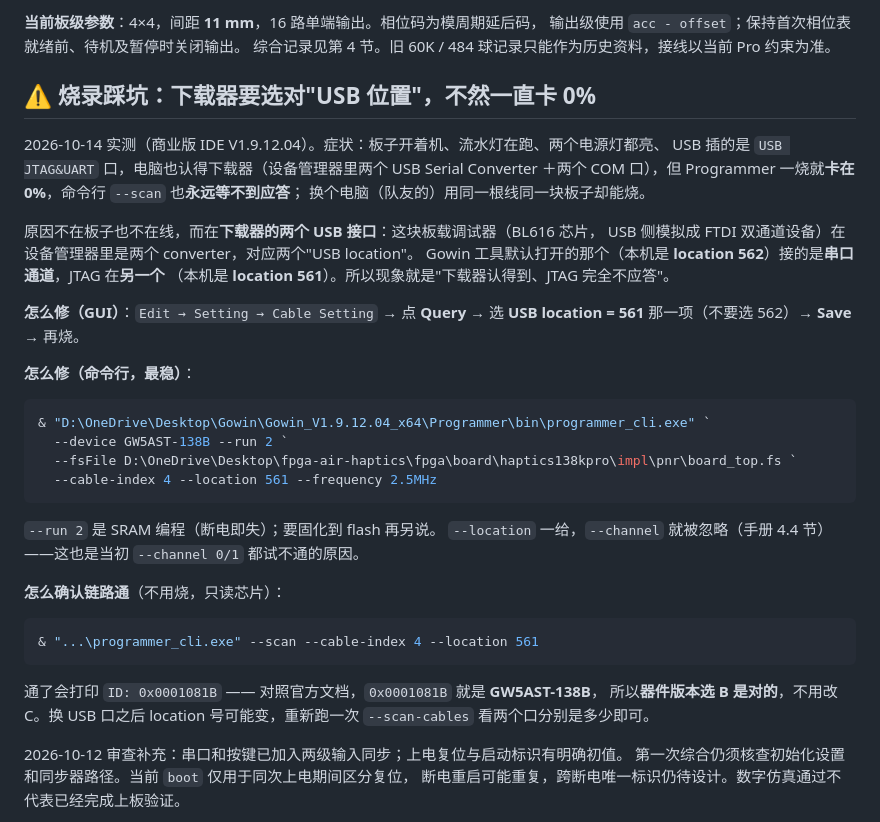
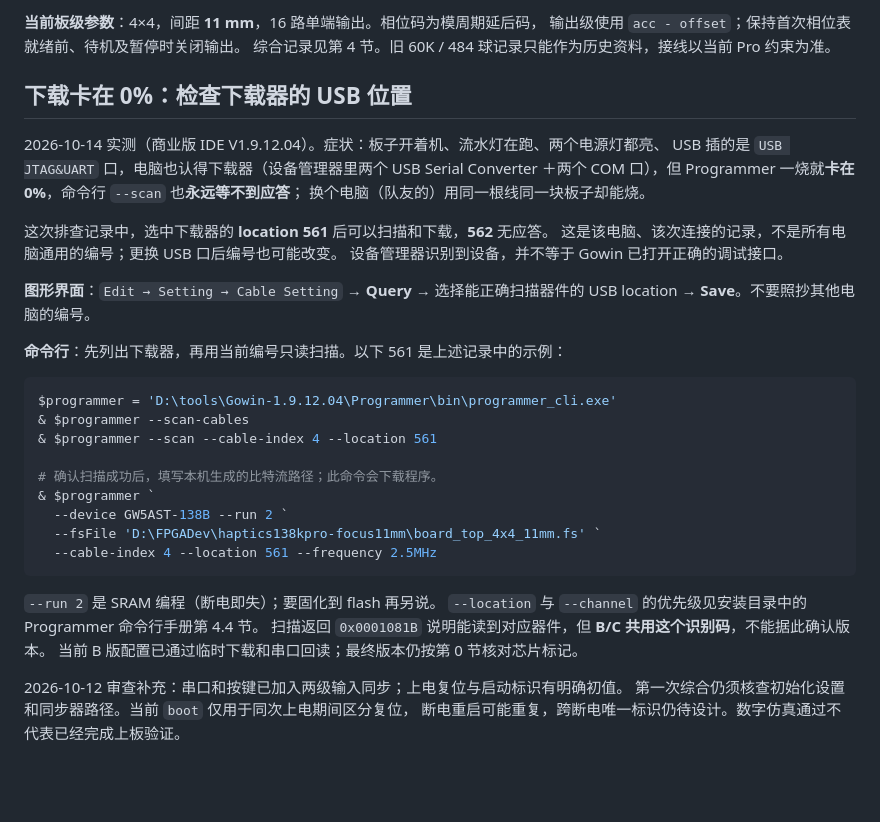
Before and after one commit to Cody-ic/fpga-air-haptics, a Markdown page: fpga/board/README.md, the part around the change. Drawn GitHub-style; blank space fills up the shorter version.

Commit message:
docs: clarify programmer location and device revision checks

````diff
--- a/fpga/board/README.md
+++ b/fpga/board/README.md
@@ -36,42 +36,38 @@
 输出级使用 `acc - offset`；保持首次相位表就绪前、待机及暂停时关闭输出。
 综合记录见第 4 节。旧 60K / 484 球记录只能作为历史资料，接线以当前 Pro 约束为准。
 
-## ⚠️ 烧录踩坑：下载器要选对"USB 位置"，不然一直卡 0%
+## 下载卡在 0%：检查下载器的 USB 位置
 
 2026-10-14 实测（商业版 IDE V1.9.12.04）。症状：板子开着机、流水灯在跑、两个电源灯都亮、
 USB 插的是 `USB JTAG&UART` 口，电脑也认得下载器（设备管理器里两个 USB Serial Converter
 ＋两个 COM 口），但 Programmer 一烧就**卡在 0%**，命令行 `--scan` 也**永远等不到应答**；
 换个电脑（队友的）用同一根线同一块板子却能烧。
 
-原因不在板子也不在线，而在**下载器的两个 USB 接口**：这块板载调试器（BL616 芯片，
-USB 侧模拟成 FTDI 双通道设备）在设备管理器里是两个 converter，对应两个"USB location"。
-Gowin 工具默认打开的那个（本机是 **location 562**）接的是**串口通道**，JTAG 在**另一个**
-（本机是 **location 561**）。所以现象就是"下载器认得到、JTAG 完全不应答"。
+这次排查记录中，选中下载器的 **location 561** 后可以扫描和下载，**562** 无应答。
+这是该电脑、该次连接的记录，不是所有电脑通用的编号；更换 USB 口后编号也可能改变。
+设备管理器识别到设备，并不等于 Gowin 已打开正确的调试接口。
 
-**怎么修（GUI）**：`Edit → Setting → Cable Setting` → 点 **Query** → 选 **USB location = 561**
-那一项（不要选 562）→ **Save** → 再烧。
+**图形界面**：`Edit → Setting → Cable Setting` → **Query** → 选择能正确扫描器件的
+USB location → **Save**。不要照抄其他电脑的编号。
 
-**怎么修（命令行，最稳）**：
+**命令行**：先列出下载器，再用当前编号只读扫描。以下 561 是上述记录中的示例：
 
 ```powershell
-& "D:\OneDrive\Desktop\Gowin\Gowin_V1.9.12.04_x64\Programmer\bin\programmer_cli.exe" `
+$programmer = 'D:\tools\Gowin-1.9.12.04\Programmer\bin\programmer_cli.exe'
+& $programmer --scan-cables
+& $programmer --scan --cable-index 4 --location 561
+
+# 确认扫描成功后，填写本机生成的比特流路径；此命令会下载程序。
+& $programmer `
   --device GW5AST-138B --run 2 `
-  --fsFile D:\OneDrive\Desktop\fpga-air-haptics\fpga\board\haptics138kpro\impl\pnr\board_top.fs `
+  --fsFile 'D:\FPGADev\haptics138kpro-focus11mm\board_top_4x4_11mm.fs' `
   --cable-index 4 --location 561 --frequency 2.5MHz
 ```
 
 `--run 2` 是 SRAM 编程（断电即失）；要固化到 flash 再另说。
-`--location` 一给，`--channel` 就被忽略（手册 4.4 节）——这也是当初 `--channel 0/1` 都试不通的原因。
-
-**怎么确认链路通**（不用烧，只读芯片）：
-
-```powershell
-& "...\programmer_cli.exe" --scan --cable-index 4 --location 561
-```
-
-通了会打印 `ID: 0x0001081B` —— 对照官方文档，`0x0001081B` 就是 **GW5AST-138B**，
-所以**器件版本选 B 是对的**，不用改 C。换 USB 口之后 location 号可能变，重新跑一次
-`--scan-cables` 看两个口分别是多少即可。
+`--location` 与 `--channel` 的优先级见安装目录中的 Programmer 命令行手册第 4.4 节。
+扫描返回 `0x0001081B` 说明能读到对应器件，但 **B/C 共用这个识别码**，不能据此确认版本。
+当前 B 版配置已通过临时下载和串口回读；最终版本仍按第 0 节核对芯片标记。
 
 2026-10-12 审查补充：串口和按键已加入两级输入同步；上电复位与启动标识有明确初值。
 第一次综合仍须核查初始化设置和同步器路径。当前 `boot` 仅用于同次上电期间区分复位，
````
